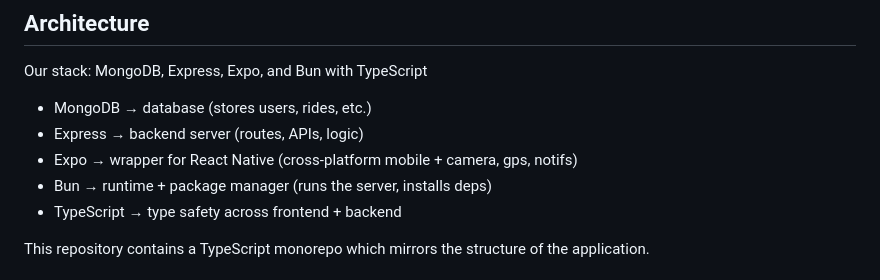
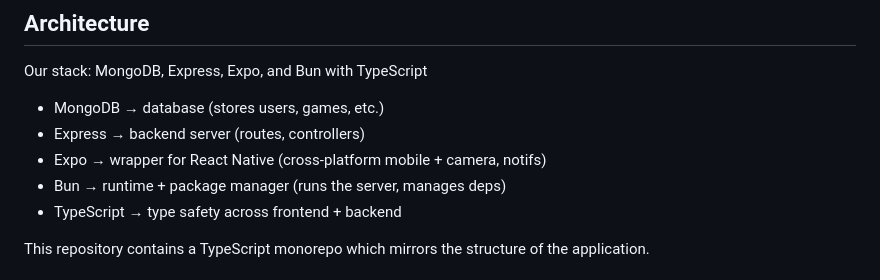
Before and after one commit to mliu31/pong-mirror, a Markdown page: README.md, the part around the change. GitHub-like rendering.

Commit message:
adjusted techstack

```diff
--- a/README.md
+++ b/README.md
@@ -45,10 +45,10 @@ Invite friends, host tournaments, view leaderboards, track performance with elo
 
 Our stack: MongoDB, Express, Expo, and Bun with TypeScript
 
-- MongoDB → database (stores users, rides, etc.)
-- Express → backend server (routes, APIs, logic)
-- Expo → wrapper for React Native (cross-platform mobile + camera, gps, notifs)
-- Bun → runtime + package manager (runs the server, installs deps)
+- MongoDB → database (stores users, games, etc.)
+- Express → backend server (routes, controllers)
+- Expo → wrapper for React Native (cross-platform mobile + camera, notifs)
+- Bun → runtime + package manager (runs the server, manages deps)
 - TypeScript → type safety across frontend + backend
 
 
```
